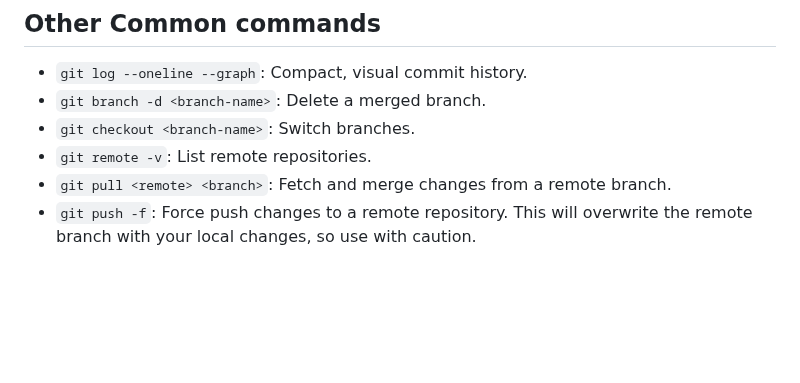
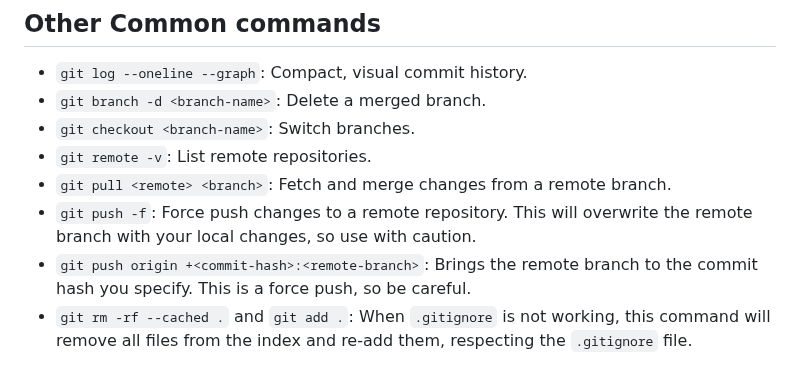
Before and after one commit to shamsch/docs, a Markdown page: md/git.md, the part around the change. Rendered like a GitHub page; blank space fills up the shorter version.

Commit message:
add useful git hacks

```diff
--- a/md/git.md
+++ b/md/git.md
@@ -89,3 +89,5 @@ git cherry-pick <commit-hash>
 - `git remote -v`: List remote repositories.
 - `git pull <remote> <branch>`: Fetch and merge changes from a remote branch.
 - `git push -f`: Force push changes to a remote repository. This will overwrite the remote branch with your local changes, so use with caution.
+- `git push origin +<commit-hash>:<remote-branch>`: Brings the remote branch to the commit hash you specify. This is a force push, so be careful.
+- `git rm -rf --cached .` and `git add .`: When `.gitignore` is not working, this command will remove all files from the index and re-add them, respecting the `.gitignore` file.
```
